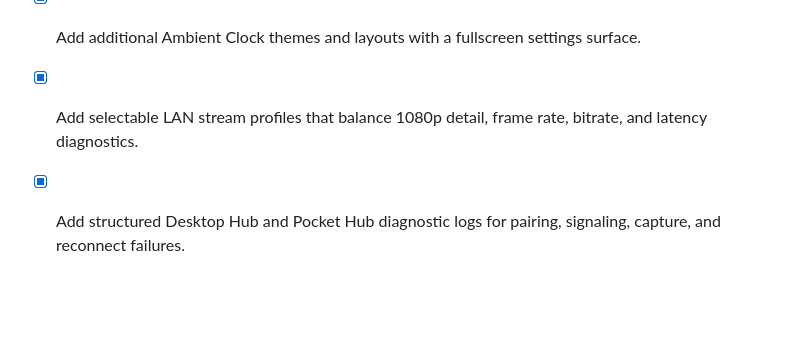
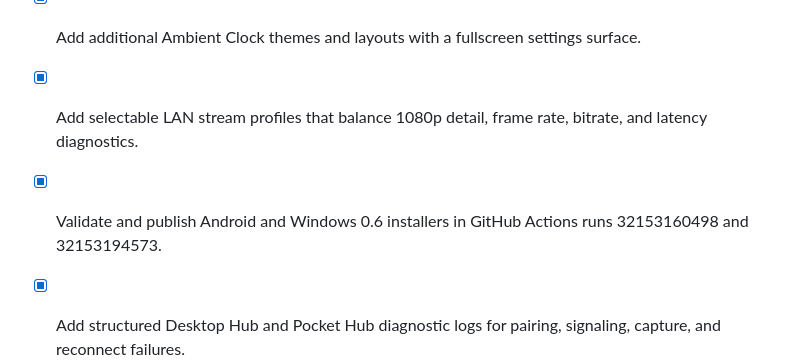
Before and after one commit to jafit1/Halo-Deck, a Markdown page: todo.md, the part around the change. GitHub-like rendering; blank space fills up the shorter version.

Commit message:
Checkpoint: Published and verified Halo Deck 0.6 Android and Windows installers with deliberate Spotify/browser lyric cropping, remembered source reuse, adaptive LAN quality profiles, and expanded fullscreen Ambient Clock customization. Recorded successful build and release validation.

```diff
--- a/todo.md
+++ b/todo.md
@@ -70,6 +70,7 @@
 - [x] Persist the last selected screen or application and offer one-click reuse on the next stream.
 - [x] Add additional Ambient Clock themes and layouts with a fullscreen settings surface.
 - [x] Add selectable LAN stream profiles that balance 1080p detail, frame rate, bitrate, and latency diagnostics.
+- [x] Validate and publish Android and Windows 0.6 installers in GitHub Actions runs 32153160498 and 32153194573.
 - [x] Add structured Desktop Hub and Pocket Hub diagnostic logs for pairing, signaling, capture, and reconnect failures.
 - [ ] Install or locate a Windows JDK so `keytool.exe` can create the Android signing keystore.
 - [ ] Confirm the resolved Windows `keytool` command, then generate the keystore without adding PowerShell prompt characters.
```
